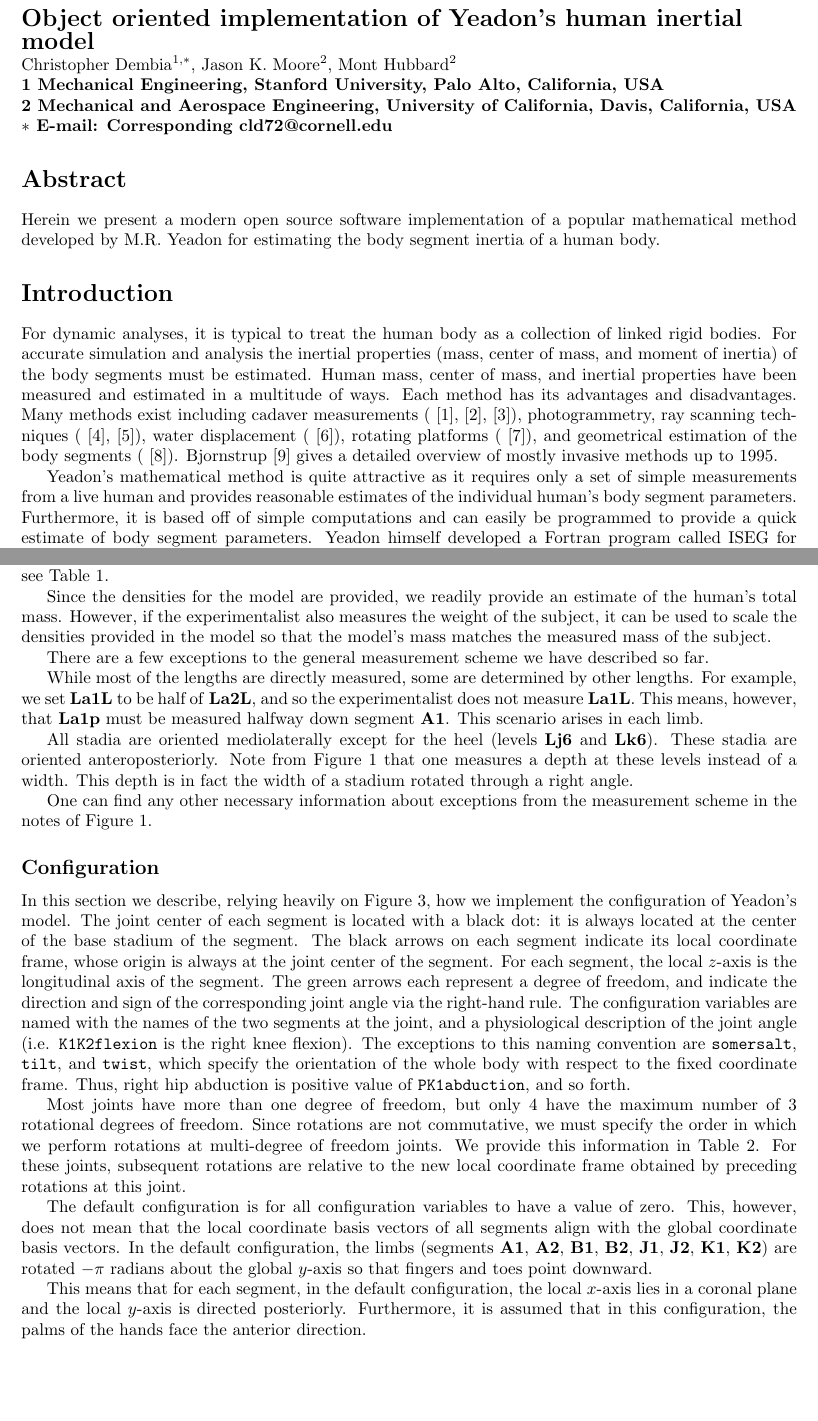
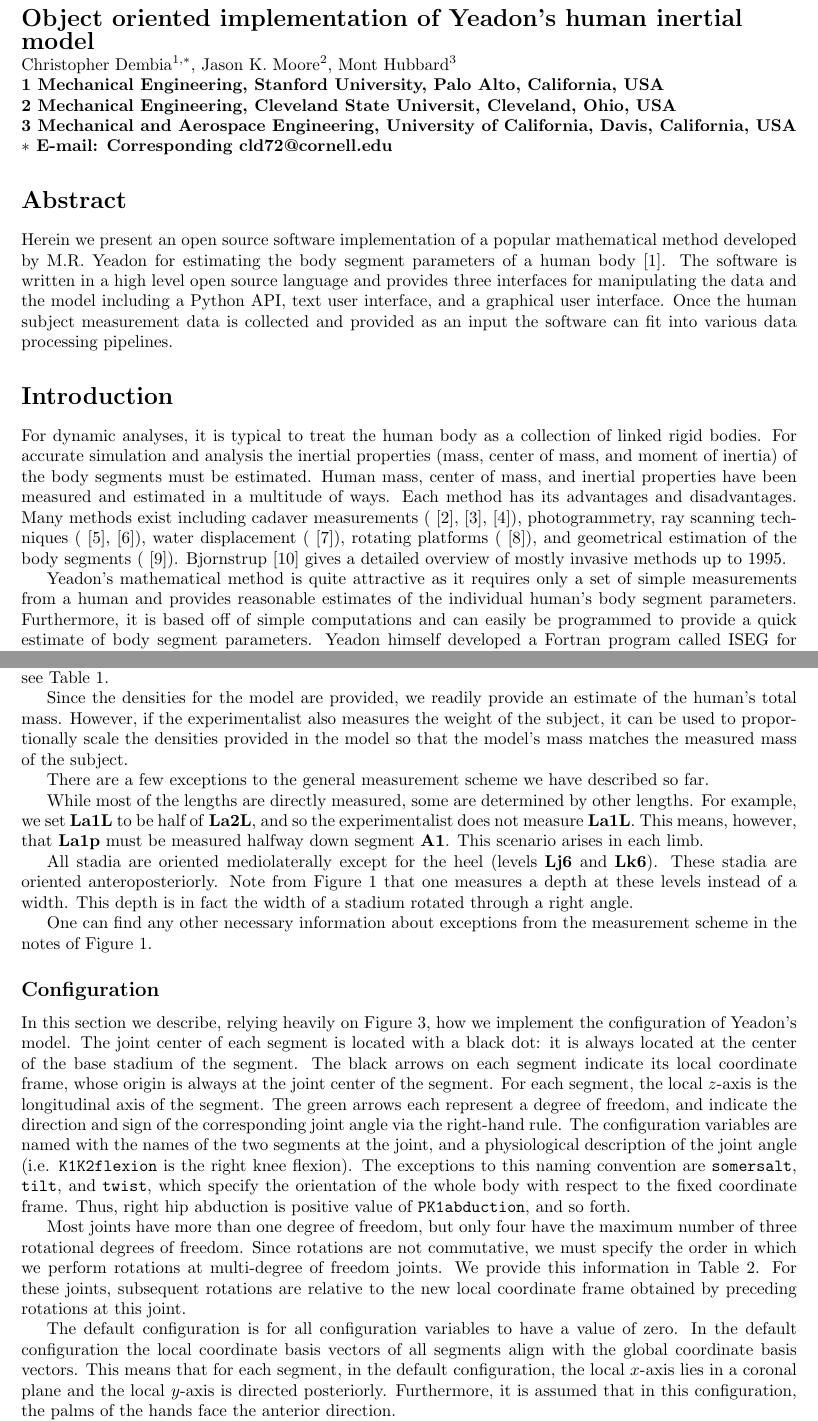
Before and after one commit to chrisdembia/python-yeadon-paper, a LaTeX document (humaninertia.tex): two parts of pages 1 and 3 of 12, joined at a grey line, cut so that both start at the same text, the shorter picture padded with empty space. Compiled offline with pdfLaTeX.

Commit message:
Text edits down to 'Departures from'...

```diff
--- a/humaninertia.tex
+++ b/humaninertia.tex
@@ -75,20 +75,27 @@
 \\
 Christopher Dembia$^{1,\ast}$,
 Jason K. Moore$^{2}$,
-Mont Hubbard$^{2}$
+Mont Hubbard$^{3}$
 \\
 \bf{1} Mechanical Engineering, Stanford University, Palo Alto, California, USA
 \\
-\bf{2} Mechanical and Aerospace Engineering, University of California, Davis, California, USA
+\bf{2} Mechanical Engineering, Cleveland State Universit, Cleveland, Ohio, USA
+\\
+\bf{3} Mechanical and Aerospace Engineering, University of California, Davis, California, USA
 \\
 $\ast$ E-mail: Corresponding cld72@cornell.edu
 \end{flushleft}
 
 % Please keep the abstract between 250 and 300 words
 \section*{Abstract}
-Herein we present a modern open source software implementation of a popular
+Herein we present an open source software implementation of a popular
 mathematical method developed by M.R. Yeadon for estimating the body segment
-inertia of a human body.
+parameters of a human body~\cite{Yeadon1990f}. The software is written in a
+high level open source language and provides three interfaces for manipulating
+the data and the model including a Python API, text user interface, and a
+graphical user interface. Once the human subject measurement data is collected
+and provided as an input the software can fit into various data processing
+pipelines.
 % Please keep the Author Summary between 150 and 200 words
 % Use first person. PLoS ONE authors please skip this step.
 % Author Summary not valid for PLoS ONE submissions.
@@ -108,8 +115,13 @@ geometrical estimation of the body segments (\cite{Yeadon1990c}).
 Bjornstrup \cite{Bjornstrup1995} gives a detailed overview of mostly invasive
 methods up to 1995.
 
+% TODO : Maybe cite de Leva 1999 as a popular one. These citations are endless
+% though...
+
+% TODO : Need to cite ``reasonable estimates'' below. Who says this?
+
 Yeadon's mathematical method is quite attractive as it requires only a set of
-simple measurements from a live human and provides reasonable estimates of the
+simple measurements from a human and provides reasonable estimates of the
 individual human's body segment parameters. Furthermore, it is based off of
 simple computations and can easily be programmed to provide a quick estimate of
 body segment parameters. Yeadon himself developed a Fortran program called ISEG
@@ -219,10 +232,13 @@ the \textbf{Ls1} and \textbf{Ls2} levels. Instead, \textbf{Ls2L} is measured
 from \textbf{Ls0}. To learn the levels from which one measures the various
 lengths, see Table \ref{tab:length}.
 
+% TODO : Is this length table done?
+
 Since the densities for the model are provided, we readily provide an estimate
 of the human's total mass. However, if the experimentalist also measures the
-weight of the subject, it can be used to scale the densities provided in the
-model so that the model's mass matches the measured mass of the subject.
+weight of the subject, it can be used to proportionally scale the densities
+provided in the model so that the model's mass matches the measured mass of the
+subject.
 
 There are a few exceptions to the general measurement scheme we have described
 so far.
@@ -260,25 +276,20 @@ the orientation of the whole body with respect to the fixed coordinate frame.
 Thus, right hip abduction is positive value of \verb+PK1abduction+, and so
 forth.
 
-Most joints have more than one degree of freedom, but only 4 have the maximum
-number of 3 rotational degrees of freedom. Since rotations are not commutative,
-we must specify the order in which we perform rotations at multi-degree of
-freedom joints. We provide this information in Table \ref{tab:dof}. For these
-joints, subsequent rotations are relative to the new local coordinate frame
-obtained by preceding rotations at this joint.
+Most joints have more than one degree of freedom, but only four have the
+maximum number of three rotational degrees of freedom. Since rotations are not
+commutative, we must specify the order in which we perform rotations at
+multi-degree of freedom joints. We provide this information in Table
+\ref{tab:dof}. For these joints, subsequent rotations are relative to the new
+local coordinate frame obtained by preceding rotations at this joint.
 
 The default configuration is for all configuration variables to have a value of
-zero. This, however, does not mean that the local coordinate basis vectors of
-all segments align with the global coordinate basis vectors. In the default
-configuration, the limbs (segments \textbf{A1}, \textbf{A2}, \textbf{B1},
-\textbf{B2}, \textbf{J1}, \textbf{J2}, \textbf{K1}, \textbf{K2}) are rotated
-$-\pi$ radians about the global $y$-axis
-so that fingers and toes point downward.
-
-This means that for each segment, in the default configuration, the local
-$x$-axis lies in a coronal plane and the local $y$-axis is directed
-posteriorly. Furthermore, it is assumed that in this configuration, the palms
-of the hands face the anterior direction.
+zero. In the default configuration the local coordinate basis vectors of all
+segments align with the global coordinate basis vectors. This means that for
+each segment, in the default configuration, the local $x$-axis lies in a
+coronal plane and the local $y$-axis is directed posteriorly. Furthermore, it
+is assumed that in this configuration, the palms of the hands face the anterior
+direction.
 
 We now address the location of the joint centers in our implementation of
 Yeadon's model. Such information is not provided in the papers he had published
```
Also changed, not shown: humaninertia.tex (43 more changed lines).
